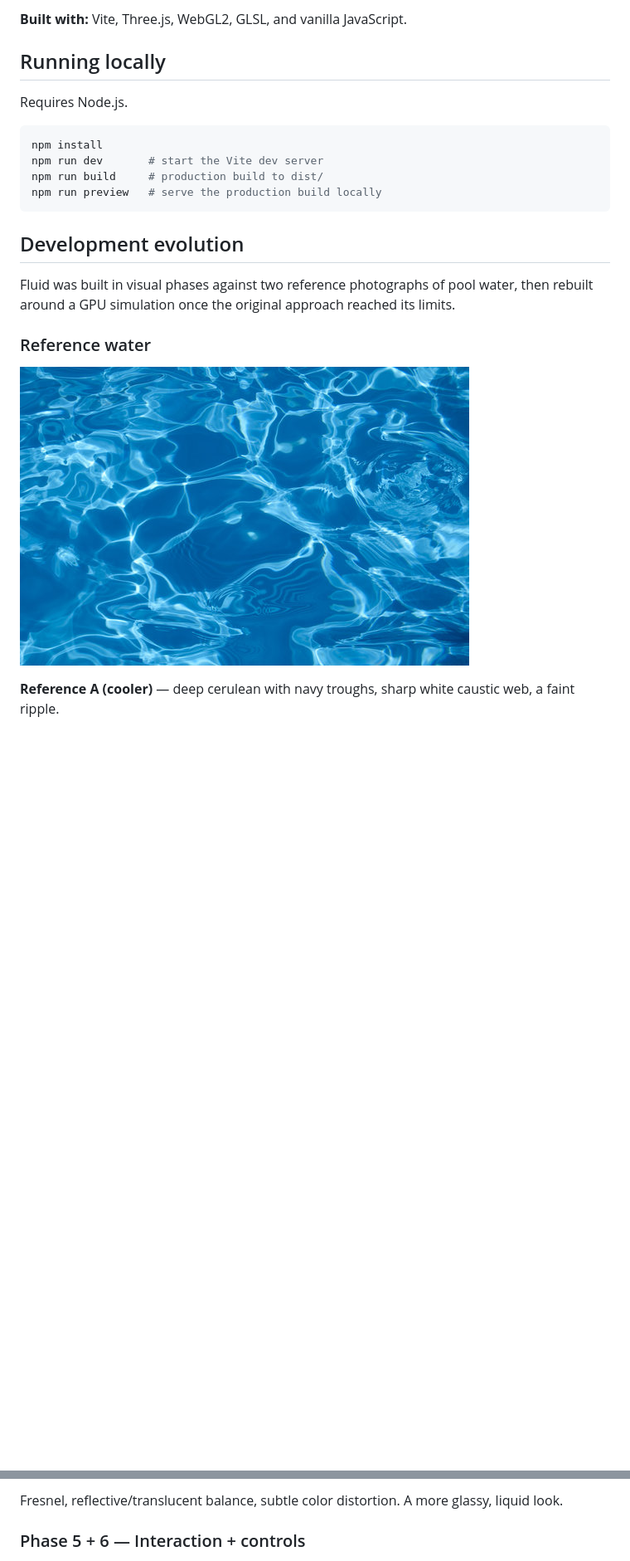
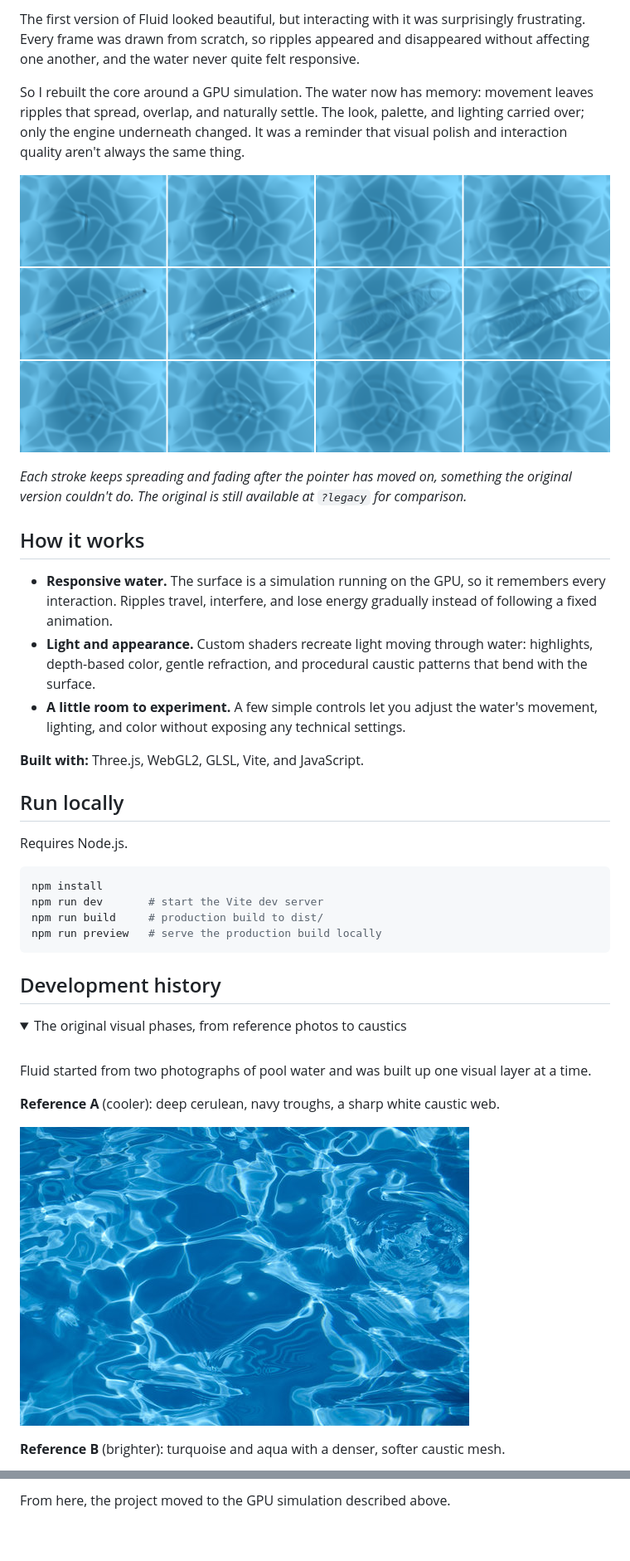
Before and after one commit to Adelina805/fluid, a Markdown page: README.md, 2 parts joined by grey strips. Shown at 83% size. GitHub-like rendering; folded sections open; blank space fills up the shorter version.

````diff
--- a/README.md
+++ b/README.md
@@ -29,7 +28,21 @@ Fluid is a full-screen, top-down view of water that you can touch. There are no
 
-**Built with:** Vite, Three.js, WebGL2, GLSL, and vanilla JavaScript.
+The first version of Fluid looked beautiful, but interacting with it was surprisingly frustrating. Every frame was drawn from scratch, so ripples appeared and disappeared without affecting one another, and the water never quite felt responsive.
 
-## Running locally
+So I rebuilt the core around a GPU simulation. The water now has memory: movement leaves ripples that spread, overlap, and naturally settle. The look, palette, and lighting carried over; only the engine underneath changed. It was a reminder that visual polish and interaction quality aren't always the same thing.
+
+![Pointer drags leaving wakes that keep spreading after the pointer moves on](src/images/e2-drags-desktop.png)
+
+*Each stroke keeps spreading and fading after the pointer has moved on, something the original version couldn't do. The original is still available at `?legacy` for comparison.*
+
+## How it works
+
+- **Responsive water.** The surface is a simulation running on the GPU, so it remembers every interaction. Ripples travel, interfere, and lose energy gradually instead of following a fixed animation.
+- **Light and appearance.** Custom shaders recreate light moving through water: highlights, depth-based color, gentle refraction, and procedural caustic patterns that bend with the surface.
+- **A little room to experiment.** A few simple controls let you adjust the water's movement, lighting, and color without exposing any technical settings.
+
+**Built with:** Three.js, WebGL2, GLSL, Vite, and JavaScript.
+
+## Run locally
 
 Requires Node.js.
 
@@ -40,11 +53,14 @@ npm run build     # production build to dist/
 npm run preview   # serve the production build locally
 ```
 
+## Development history
 
+<details>
+<summary>The original visual phases, from reference photos to caustics</summary>
 
-## Development evolution
+<br />
 
-Fluid was built in visual phases against two reference photographs of pool water, then rebuilt around a GPU simulation once the original approach reached its limits.
+Fluid started from two photographs of pool water and was built up one visual layer at a time.
 
-### Reference water
+**Reference A** (cooler): deep cerulean, navy troughs, a sharp white caustic web.
 
@@ -52,3 +68,3 @@ Fluid was built in visual phases against two reference photographs of pool water
 
-**Reference A (cooler)** — deep cerulean with navy troughs, sharp white caustic web, a faint ripple.
+**Reference B** (brighter): turquoise and aqua with a denser, softer caustic mesh.
 
@@ -80,5 +96,5 @@ Directional light, dual-lobe specular, soft caustic-like streaks. Adds depth, bu
 
-Fresnel, reflective/translucent balance, subtle color distortion. A more glassy, liquid look.
+From here, the project moved to the GPU simulation described above.
 
-### Phase 5 + 6 — Interaction + controls
+</details>
 
````
Also changed, not shown: other parts of README.md (+29 -48 lines).
